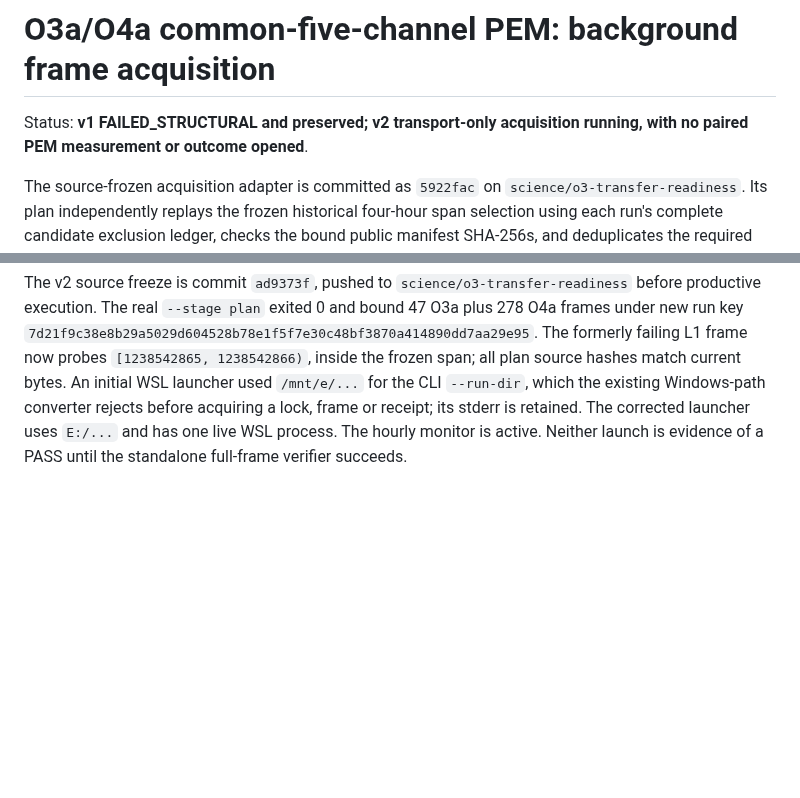
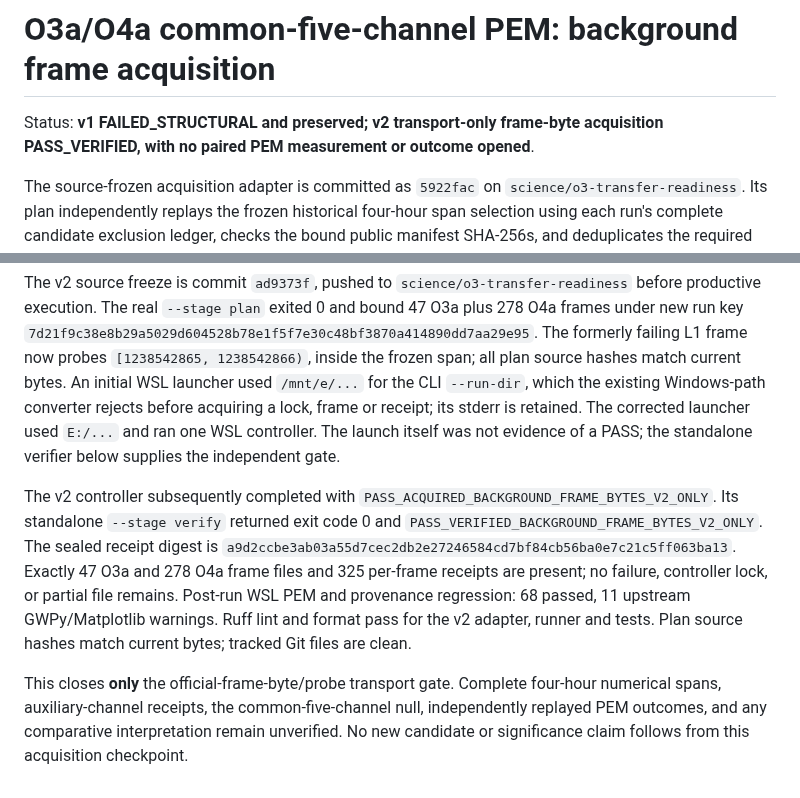
Before and after one commit to lucacirfeta/dante-gravi-signal-ml, a Markdown page: docs/DANTE_O3A_O4A_COMMON_PEM_BACKGROUND_ACQUISITION_2026-09-28.md, 2 parts joined by grey strips. Drawn GitHub-style; blank space fills up the shorter version.

Commit message:
docs(o3a): verify common PEM frame acquisition

```diff
--- a/docs/DANTE_O3A_O4A_COMMON_PEM_BACKGROUND_ACQUISITION_2026-09-28.md
+++ b/docs/DANTE_O3A_O4A_COMMON_PEM_BACKGROUND_ACQUISITION_2026-09-28.md
@@ -1,7 +1,7 @@
 # O3a/O4a common-five-channel PEM: background frame acquisition
 
-Status: **v1 FAILED_STRUCTURAL and preserved; v2 transport-only acquisition
-running, with no paired PEM measurement or outcome opened**.
+Status: **v1 FAILED_STRUCTURAL and preserved; v2 transport-only frame-byte
+acquisition PASS_VERIFIED, with no paired PEM measurement or outcome opened**.
 
 The source-frozen acquisition adapter is committed as `5922fac` on
 `science/o3-transfer-readiness`. Its plan independently replays the frozen
@@ -60,6 +60,23 @@ The formerly failing L1 frame now probes `[1238542865, 1238542866)`, inside
 the frozen span; all plan source hashes match current bytes. An initial WSL
 launcher used `/mnt/e/...` for the CLI `--run-dir`, which the existing
 Windows-path converter rejects before acquiring a lock, frame or receipt; its
-stderr is retained. The corrected launcher uses `E:/...` and has one live WSL
-process. The hourly monitor is active. Neither launch is evidence of a PASS
-until the standalone full-frame verifier succeeds.
+stderr is retained. The corrected launcher used `E:/...` and ran one WSL
+controller. The launch itself was not evidence of a PASS; the standalone
+verifier below supplies the independent gate.
+
+The v2 controller subsequently completed with
+`PASS_ACQUIRED_BACKGROUND_FRAME_BYTES_V2_ONLY`. Its standalone
+`--stage verify` returned exit code 0 and
+`PASS_VERIFIED_BACKGROUND_FRAME_BYTES_V2_ONLY`. The sealed receipt digest is
+`a9d2ccbe3ab03a55d7cec2db2e27246584cd7bf84cb56ba0e7c21c5ff063ba13`.
+Exactly 47 O3a and 278 O4a frame files and 325 per-frame receipts are present;
+no failure, controller lock, or partial file remains. Post-run WSL PEM and
+provenance regression: 68 passed, 11 upstream GWPy/Matplotlib warnings.
+Ruff lint and format pass for the v2 adapter, runner and tests. Plan source
+hashes match current bytes; tracked Git files are clean.
+
+This closes **only** the official-frame-byte/probe transport gate. Complete
+four-hour numerical spans, auxiliary-channel receipts, the common-five-channel
+null, independently replayed PEM outcomes, and any comparative interpretation
+remain unverified. No new candidate or significance claim follows from this
+acquisition checkpoint.
```
Also changed, not shown: .gsd/STATE.md (+8 -4 lines).
